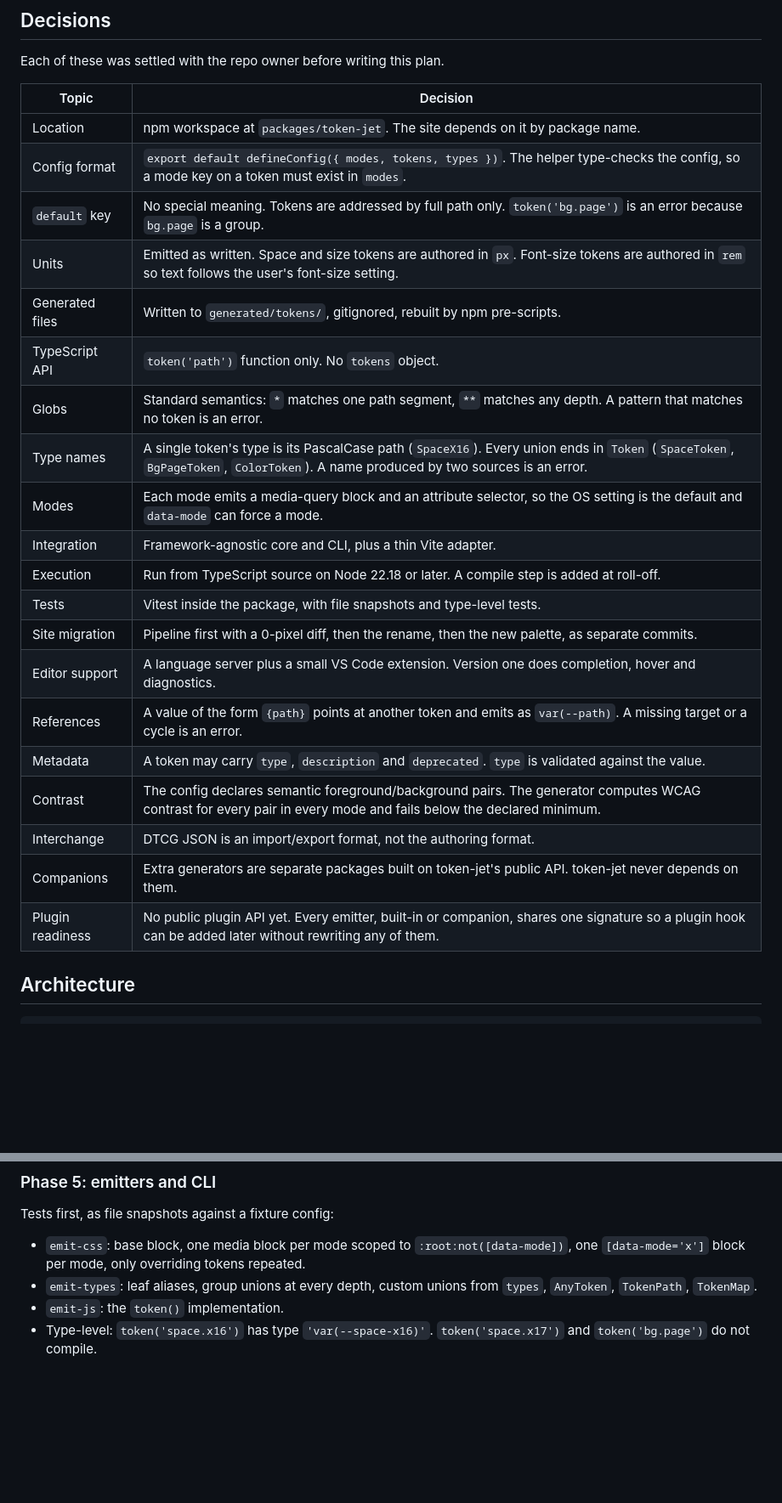
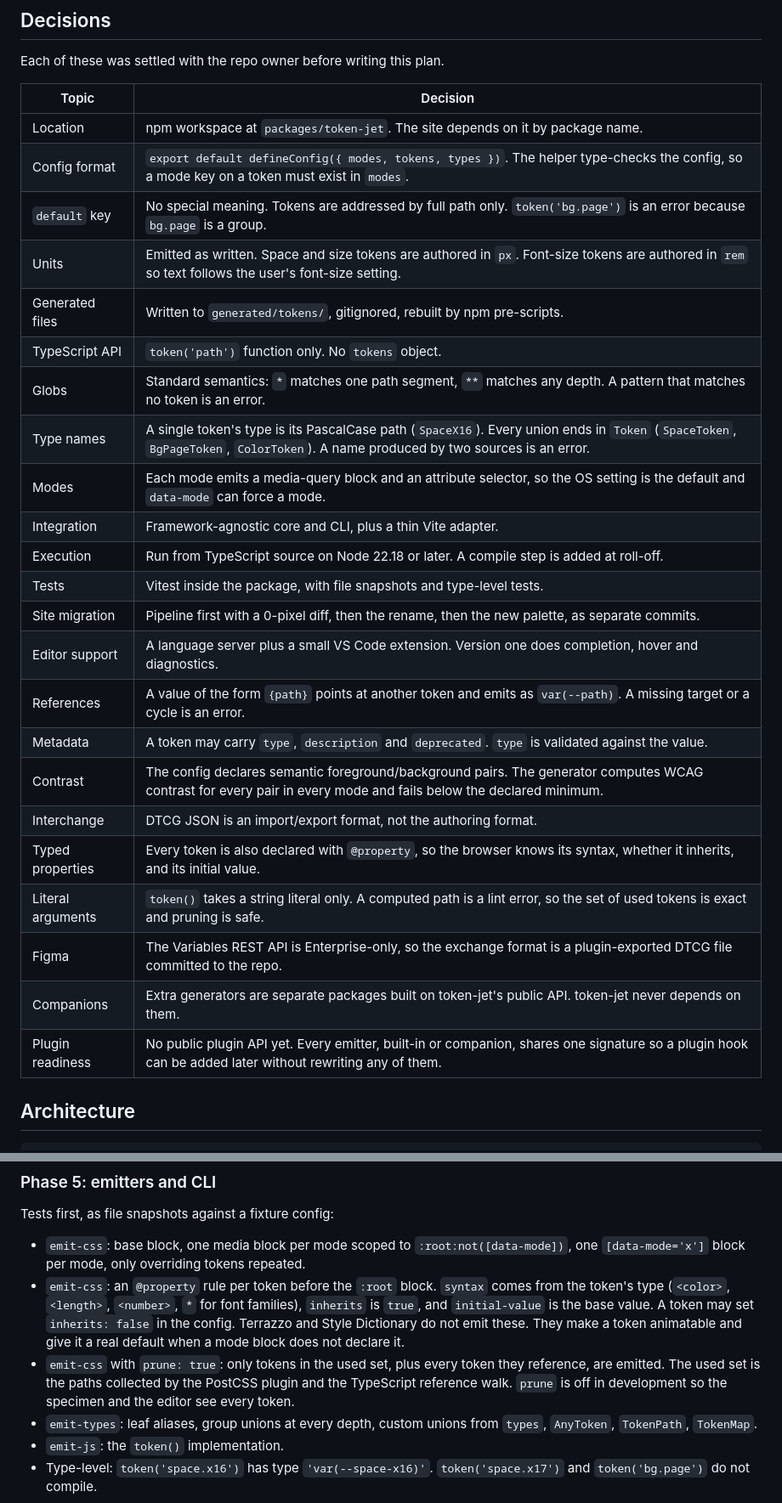
Before and after one commit to krambuhl/kram.land, a Markdown page: packages/token-jet/PLAN.md, 2 parts joined by grey strips. Shown at 85% size. GitHub-like rendering; blank space fills up the shorter version.

```diff
--- a/packages/token-jet/PLAN.md
+++ b/packages/token-jet/PLAN.md
@@ -20,28 +20,31 @@ token-jet turns one typed config file into a design token system: CSS custom pro
 
 Each of these was settled with the repo owner before writing this plan.
 
-| Topic            | Decision                                                                                                                                                                        |
-| ---------------- | ------------------------------------------------------------------------------------------------------------------------------------------------------------------------------- |
-| Location         | npm workspace at `packages/token-jet`. The site depends on it by package name.                                                                                                  |
-| Config format    | `export default defineConfig({ modes, tokens, types })`. The helper type-checks the config, so a mode key on a token must exist in `modes`.                                     |
-| `default` key    | No special meaning. Tokens are addressed by full path only. `token('bg.page')` is an error because `bg.page` is a group.                                                        |
-| Units            | Emitted as written. Space and size tokens are authored in `px`. Font-size tokens are authored in `rem` so text follows the user's font-size setting.                            |
-| Generated files  | Written to `generated/tokens/`, gitignored, rebuilt by npm pre-scripts.                                                                                                         |
-| TypeScript API   | `token('path')` function only. No `tokens` object.                                                                                                                              |
-| Globs            | Standard semantics: `*` matches one path segment, `**` matches any depth. A pattern that matches no token is an error.                                                          |
-| Type names       | A single token's type is its PascalCase path (`SpaceX16`). Every union ends in `Token` (`SpaceToken`, `BgPageToken`, `ColorToken`). A name produced by two sources is an error. |
-| Modes            | Each mode emits a media-query block and an attribute selector, so the OS setting is the default and `data-mode` can force a mode.                                               |
-| Integration      | Framework-agnostic core and CLI, plus a thin Vite adapter.                                                                                                                      |
-| Execution        | Run from TypeScript source on Node 22.18 or later. A compile step is added at roll-off.                                                                                         |
-| Tests            | Vitest inside the package, with file snapshots and type-level tests.                                                                                                            |
-| Site migration   | Pipeline first with a 0-pixel diff, then the rename, then the new palette, as separate commits.                                                                                 |
-| Editor support   | A language server plus a small VS Code extension. Version one does completion, hover and diagnostics.                                                                           |
-| References       | A value of the form `{path}` points at another token and emits as `var(--path)`. A missing target or a cycle is an error.                                                       |
-| Metadata         | A token may carry `type`, `description` and `deprecated`. `type` is validated against the value.                                                                                |
-| Contrast         | The config declares semantic foreground/background pairs. The generator computes WCAG contrast for every pair in every mode and fails below the declared minimum.               |
-| Interchange      | DTCG JSON is an import/export format, not the authoring format.                                                                                                                 |
-| Companions       | Extra generators are separate packages built on token-jet's public API. token-jet never depends on them.                                                                        |
-| Plugin readiness | No public plugin API yet. Every emitter, built-in or companion, shares one signature so a plugin hook can be added later without rewriting any of them.                         |
+| Topic             | Decision                                                                                                                                                                        |
+| ----------------- | ------------------------------------------------------------------------------------------------------------------------------------------------------------------------------- |
+| Location          | npm workspace at `packages/token-jet`. The site depends on it by package name.                                                                                                  |
+| Config format     | `export default defineConfig({ modes, tokens, types })`. The helper type-checks the config, so a mode key on a token must exist in `modes`.                                     |
+| `default` key     | No special meaning. Tokens are addressed by full path only. `token('bg.page')` is an error because `bg.page` is a group.                                                        |
+| Units             | Emitted as written. Space and size tokens are authored in `px`. Font-size tokens are authored in `rem` so text follows the user's font-size setting.                            |
+| Generated files   | Written to `generated/tokens/`, gitignored, rebuilt by npm pre-scripts.                                                                                                         |
+| TypeScript API    | `token('path')` function only. No `tokens` object.                                                                                                                              |
+| Globs             | Standard semantics: `*` matches one path segment, `**` matches any depth. A pattern that matches no token is an error.                                                          |
+| Type names        | A single token's type is its PascalCase path (`SpaceX16`). Every union ends in `Token` (`SpaceToken`, `BgPageToken`, `ColorToken`). A name produced by two sources is an error. |
+| Modes             | Each mode emits a media-query block and an attribute selector, so the OS setting is the default and `data-mode` can force a mode.                                               |
+| Integration       | Framework-agnostic core and CLI, plus a thin Vite adapter.                                                                                                                      |
+| Execution         | Run from TypeScript source on Node 22.18 or later. A compile step is added at roll-off.                                                                                         |
+| Tests             | Vitest inside the package, with file snapshots and type-level tests.                                                                                                            |
+| Site migration    | Pipeline first with a 0-pixel diff, then the rename, then the new palette, as separate commits.                                                                                 |
+| Editor support    | A language server plus a small VS Code extension. Version one does completion, hover and diagnostics.                                                                           |
+| References        | A value of the form `{path}` points at another token and emits as `var(--path)`. A missing target or a cycle is an error.                                                       |
+| Metadata          | A token may carry `type`, `description` and `deprecated`. `type` is validated against the value.                                                                                |
+| Contrast          | The config declares semantic foreground/background pairs. The generator computes WCAG contrast for every pair in every mode and fails below the declared minimum.               |
+| Interchange       | DTCG JSON is an import/export format, not the authoring format.                                                                                                                 |
+| Typed properties  | Every token is also declared with `@property`, so the browser knows its syntax, whether it inherits, and its initial value.                                                     |
+| Literal arguments | `token()` takes a string literal only. A computed path is a lint error, so the set of used tokens is exact and pruning is safe.                                                 |
+| Figma             | The Variables REST API is Enterprise-only, so the exchange format is a plugin-exported DTCG file committed to the repo.                                                         |
+| Companions        | Extra generators are separate packages built on token-jet's public API. token-jet never depends on them.                                                                        |
+| Plugin readiness  | No public plugin API yet. Every emitter, built-in or companion, shares one signature so a plugin hook can be added later without rewriting any of them.                         |
 
 ## Architecture
 
@@ -226,6 +231,8 @@ Tests first:
 Tests first, as file snapshots against a fixture config:
 
 - `emit-css`: base block, one media block per mode scoped to `:root:not([data-mode])`, one `[data-mode='x']` block per mode, only overriding tokens repeated.
+- `emit-css`: an `@property` rule per token before the `:root` block. `syntax` comes from the token's type (`<color>`, `<length>`, `<number>`, `*` for font families), `inherits` is `true`, and `initial-value` is the base value. A token may set `inherits: false` in the config. Terrazzo and Style Dictionary do not emit these. They make a token animatable and give it a real default when a mode block does not declare it.
+- `emit-css` with `prune: true`: only tokens in the used set, plus every token they reference, are emitted. The used set is the paths collected by the PostCSS plugin and the TypeScript reference walk. `prune` is off in development so the specimen and the editor see every token.
 - `emit-types`: leaf aliases, group unions at every depth, custom unions from `types`, `AnyToken`, `TokenPath`, `TokenMap`.
 - `emit-js`: the `token()` implementation.
 - Type-level: `token('space.x16')` has type `'var(--space-x16)'`. `token('space.x17')` and `token('bg.page')` do not compile.
```
Also changed, not shown: other parts of packages/token-jet/PLAN.md (+26 -5 lines).
